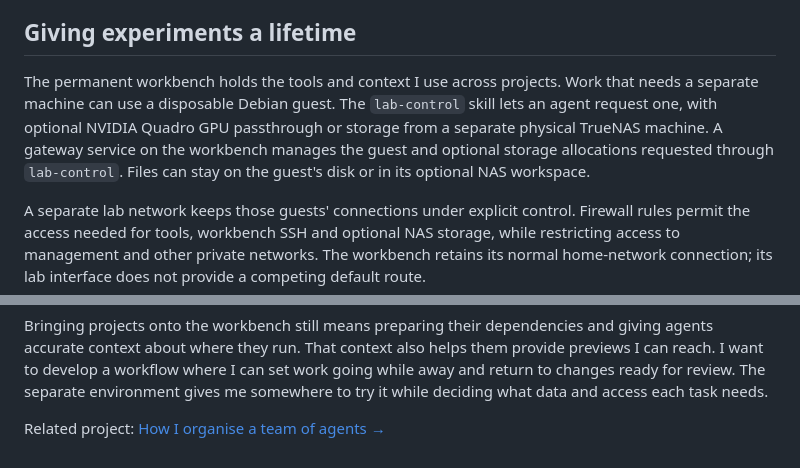
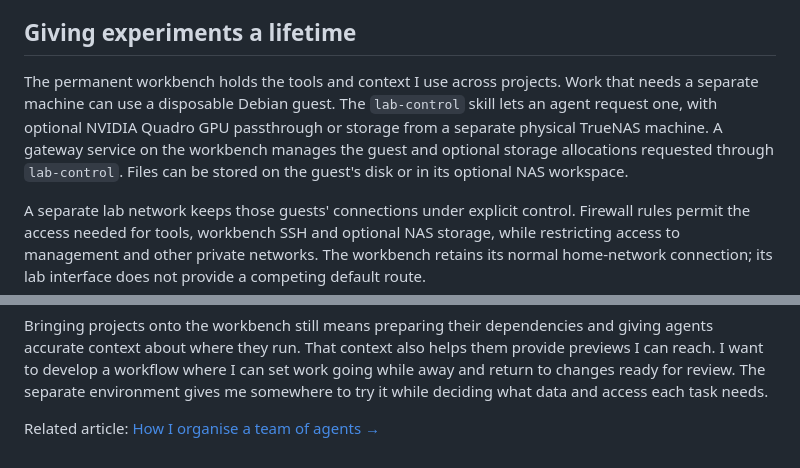
Before and after one commit to famesjranko/blog, a Markdown page: content/ai-engineering/ai-infrastructure.md, 2 parts joined by grey strips. Drawn GitHub-style.

Commit message:
content: polish infrastructure article wording

```diff
--- a/content/ai-engineering/ai-infrastructure.md
+++ b/content/ai-engineering/ai-infrastructure.md
@@ -26,7 +26,7 @@ I also use [llmtrim](https://github.com/fkiene/llmtrim), an optional proxy for c
 
 ## Giving experiments a lifetime
 
-The permanent workbench holds the tools and context I use across projects. Work that needs a separate machine can use a disposable Debian guest. The `lab-control` skill lets an agent request one, with optional NVIDIA Quadro GPU passthrough or storage from a separate physical TrueNAS machine. A gateway service on the workbench manages the guest and optional storage allocations requested through `lab-control`. Files can stay on the guest's disk or in its optional NAS workspace.
+The permanent workbench holds the tools and context I use across projects. Work that needs a separate machine can use a disposable Debian guest. The `lab-control` skill lets an agent request one, with optional NVIDIA Quadro GPU passthrough or storage from a separate physical TrueNAS machine. A gateway service on the workbench manages the guest and optional storage allocations requested through `lab-control`. Files can be stored on the guest's disk or in its optional NAS workspace.
 
 A separate lab network keeps those guests' connections under explicit control. Firewall rules permit the access needed for tools, workbench SSH and optional NAS storage, while restricting access to management and other private networks. The workbench retains its normal home-network connection; its lab interface does not provide a competing default route.
 
@@ -66,4 +66,4 @@ The toolkit's `workbench` skill guides agents maintaining the permanent VM, usin
 
 Bringing projects onto the workbench still means preparing their dependencies and giving agents accurate context about where they run. That context also helps them provide previews I can reach. I want to develop a workflow where I can set work going while away and return to changes ready for review. The separate environment gives me somewhere to try it while deciding what data and access each task needs.
 
-Related project: [How I organise a team of agents&nbsp;→](/ai-engineering/lead-team/)
+Related article: [How I organise a team of agents&nbsp;→](/ai-engineering/lead-team/)
```
